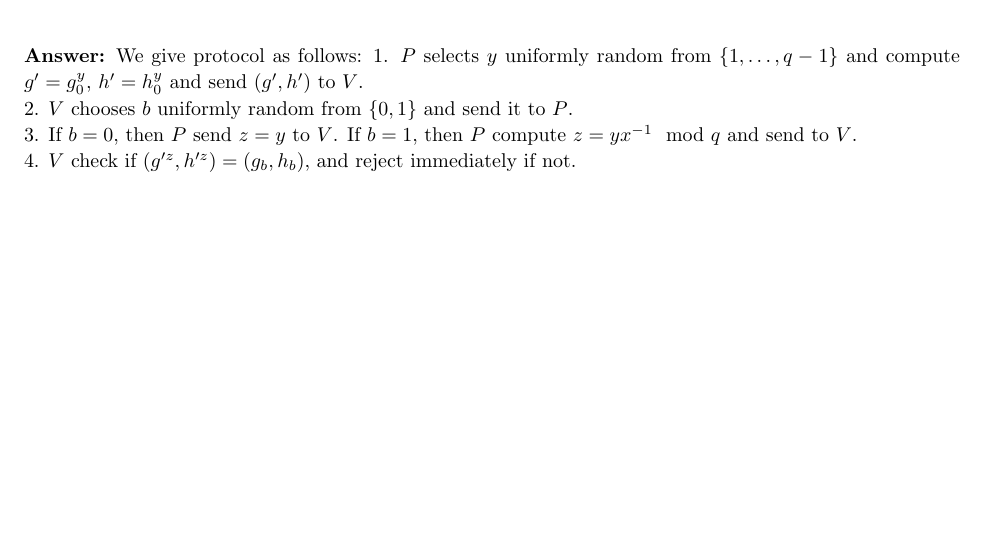
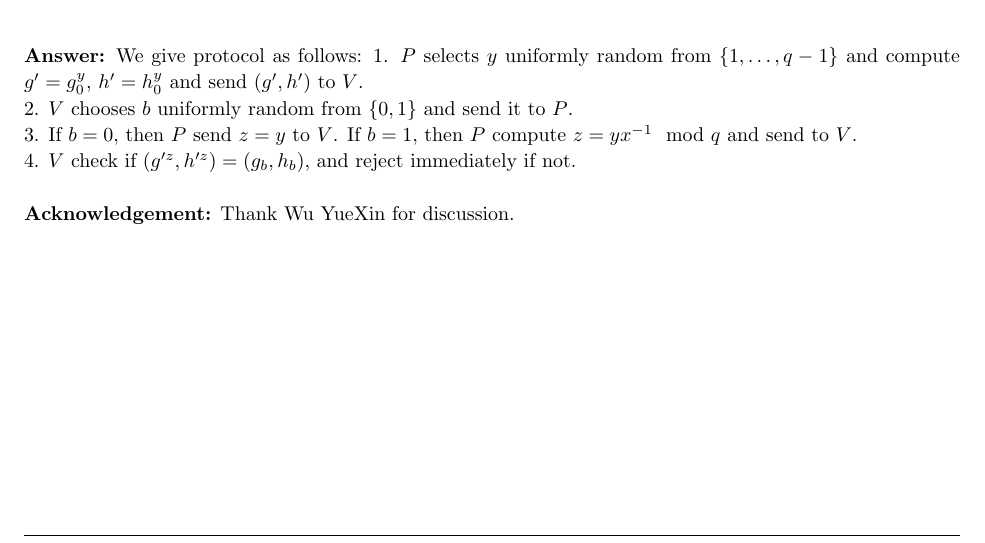
Before and after one commit to AlexeySakic/Nachos, a LaTeX problem sheet (Homework8.tex): part of page 4 of 4, cut so that both start at the same text. Compiled offline with pdfLaTeX.

Commit message:
Try modifying

```diff
--- a/Homework8.tex
+++ b/Homework8.tex
@@ -260,7 +260,7 @@ The verifier accepts, only if all $n$ iterations were completed successfully.
 
 
 
-%\Acknowledgement{Thank Wu YueXin for discussion.}
+\Acknowledgement{Thank Wu YueXin for discussion.}
 
 \end{spacing}
 \end{document}
```
